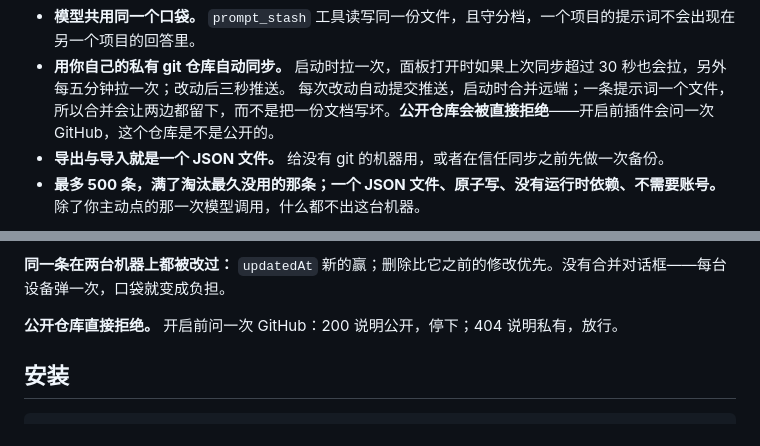
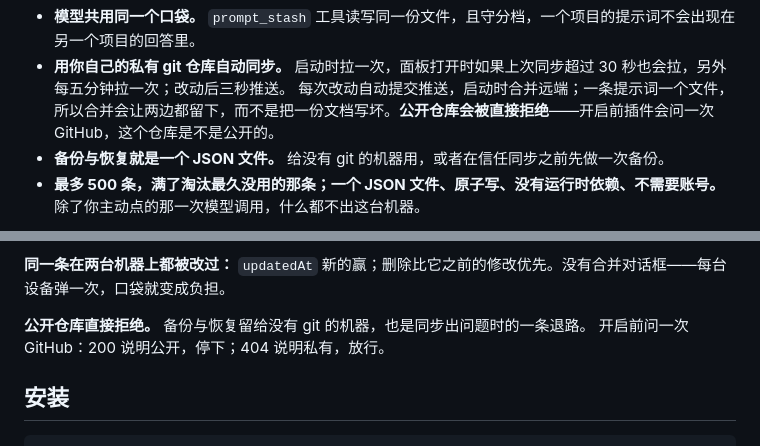
Before and after one commit to FindSomeSkills/dsh-prompt-pocket, a Markdown page: README.zh.md, 2 parts joined by grey strips. GitHub-like rendering.

```diff
--- a/README.zh.md
+++ b/README.zh.md
@@ -20,7 +20,7 @@
 - **AI 回复一键存原文。** 从会话日志里只取 text 块，工具调用不会漏进提示词。
 - **模型共用同一个口袋。** `prompt_stash` 工具读写同一份文件，且守分档，一个项目的提示词不会出现在另一个项目的回答里。
 - **用你自己的私有 git 仓库自动同步。** 启动时拉一次，面板打开时如果上次同步超过 30 秒也会拉，另外每五分钟拉一次；改动后三秒推送。 每次改动自动提交推送，启动时合并远端；一条提示词一个文件，所以合并会让两边都留下，而不是把一份文档写坏。**公开仓库会被直接拒绝**——开启前插件会问一次 GitHub，这个仓库是不是公开的。
-- **导出与导入就是一个 JSON 文件。** 给没有 git 的机器用，或者在信任同步之前先做一次备份。
+- **备份与恢复就是一个 JSON 文件。** 给没有 git 的机器用，或者在信任同步之前先做一次备份。
 - **最多 500 条，满了淘汰最久没用的那条；一个 JSON 文件、原子写、没有运行时依赖、不需要账号。** 除了你主动点的那一次模型调用，什么都不出这台机器。
 
 ![口袋收起时就是输入框角落一枚很淡的圆点](https://raw.githubusercontent.com/FindSomeSkills/dsh-prompt-pocket/main/docs/images/zh-pill.png)
@@ -52,7 +50,7 @@
 
 **同一条在两台机器上都被改过：** `updatedAt` 新的赢；删除比它之前的修改优先。没有合并对话框——每台设备弹一次，口袋就变成负担。
 
-**公开仓库直接拒绝。** 开启前问一次 GitHub：200 说明公开，停下；404 说明私有，放行。
+**公开仓库直接拒绝。** 备份与恢复留给没有 git 的机器，也是同步出问题时的一条退路。 开启前问一次 GitHub：200 说明公开，停下；404 说明私有，放行。
 
 ## 安装
 
```
Also changed, not shown: other parts of README.zh.md (+0 -2 lines), README.md (+1 -3 lines), docs/images/en-sync.png (added), docs/images/win-sync.png, 2 other files.
